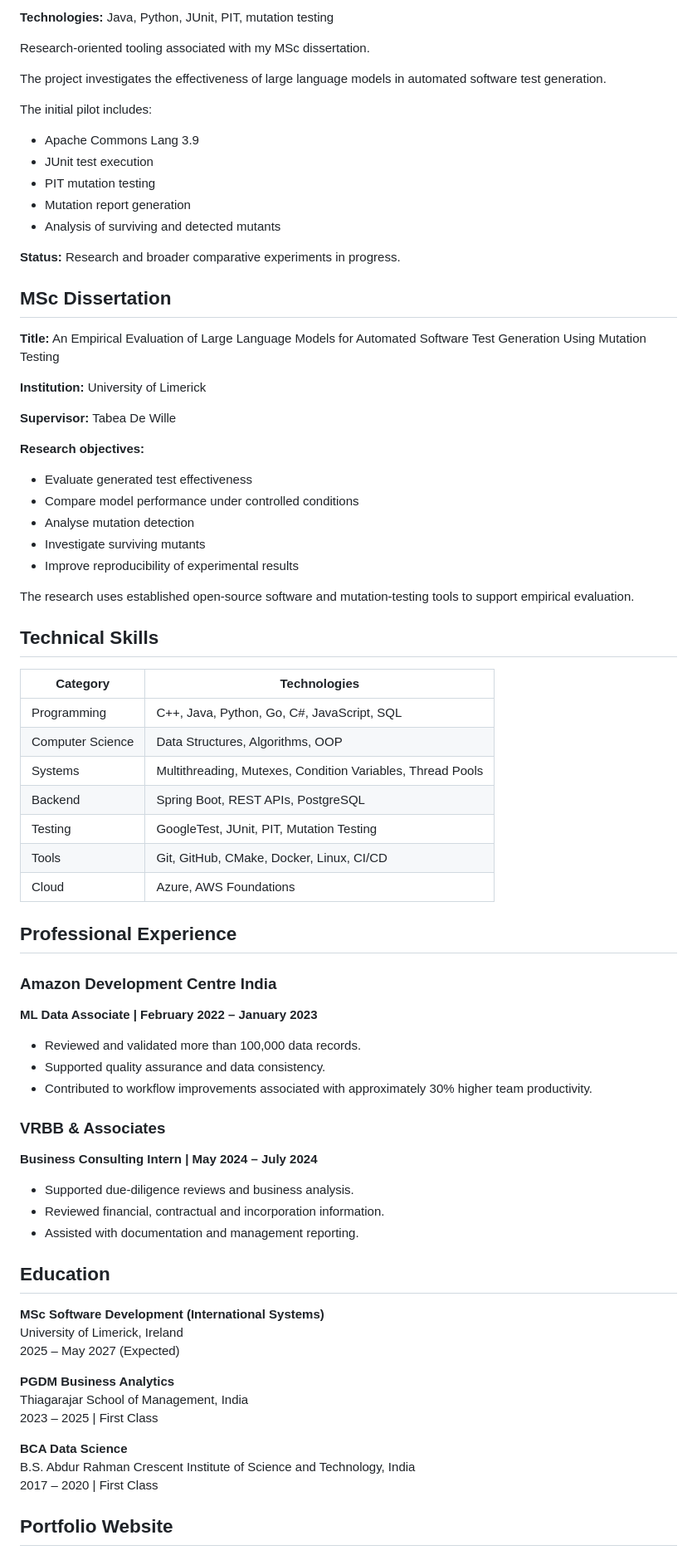
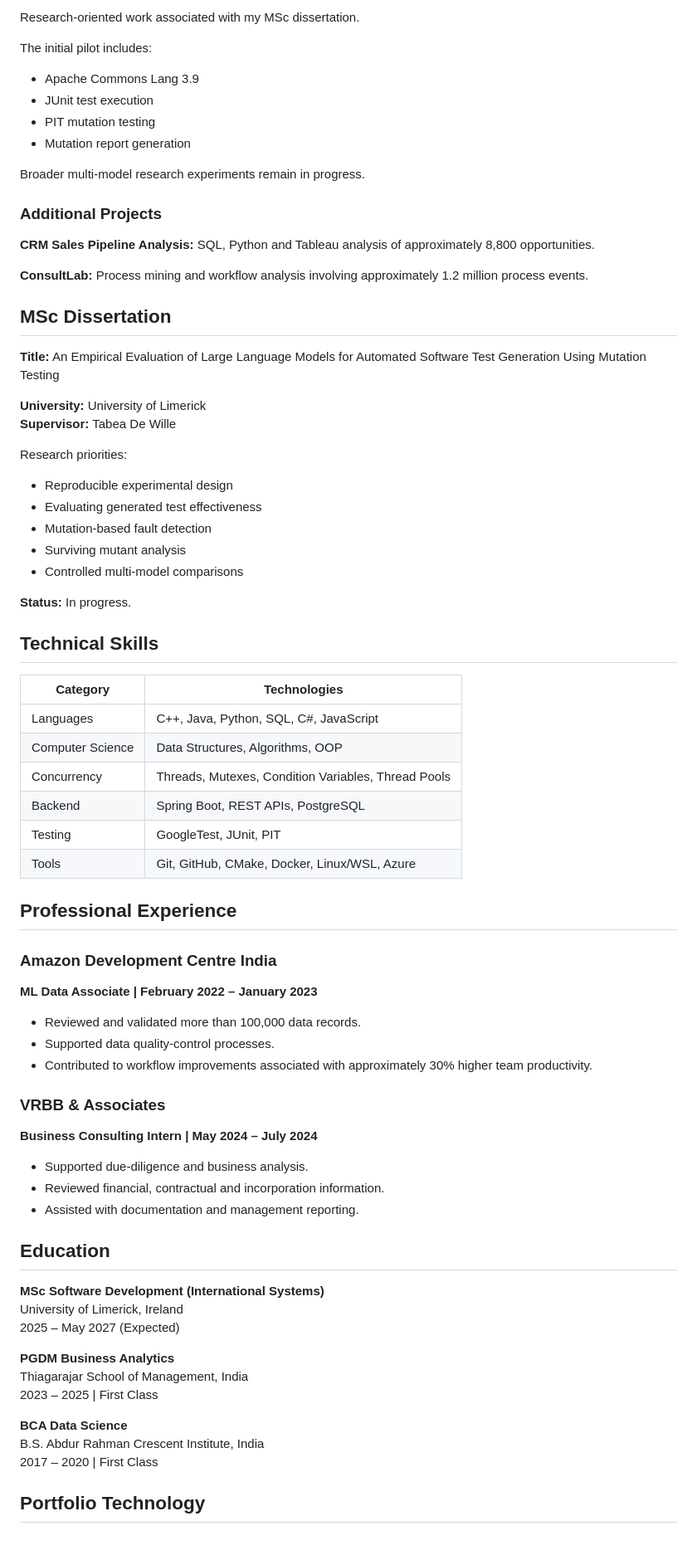
Before and after one commit to Rajkumar0863/Rajkumar0863.github.io, a Markdown page: README.md, the part around one of its changes. Shown at 83% size. Drawn GitHub-style.

```diff
--- a/README.md
+++ b/README.md
@@ -80,9 +85,5 @@ Key implementation areas:
 
-**Technologies:** Java, Python, JUnit, PIT, mutation testing
-
-Research-oriented tooling associated with my MSc dissertation.
-
-The project investigates the effectiveness of large language models in automated software test generation.
+Research-oriented work associated with my MSc dissertation.
 
 The initial pilot includes:
 
@@ -90,53 +91,58 @@ The initial pilot includes:
 - JUnit test execution
 - PIT mutation testing
 - Mutation report generation
-- Analysis of surviving and detected mutants
 
-**Status:** Research and broader comparative experiments in progress.
+Broader multi-model research experiments remain in progress.
+
+### Additional Projects
+
+**CRM Sales Pipeline Analysis:** SQL, Python and Tableau analysis of approximately 8,800 opportunities.
+
+**ConsultLab:** Process mining and workflow analysis involving approximately 1.2 million process events.
 
 ## MSc Dissertation
 
 **Title:** An Empirical Evaluation of Large Language Models for Automated Software Test Generation Using Mutation Testing
 
-**Institution:** University of Limerick
-
+**University:** University of Limerick
 **Supervisor:** Tabea De Wille
 
-**Research objectives:**
+Research priorities:
 
-- Evaluate generated test effectiveness
-- Compare model performance under controlled conditions
-- Analyse mutation detection
-- Investigate surviving mutants
-- Improve reproducibility of experimental results
+- Reproducible experimental design
+- Evaluating generated test effectiveness
+- Mutation-based fault detection
+- Surviving mutant analysis
+- Controlled multi-model comparisons
 
-The research uses established open-source software and mutation-testing tools to support empirical evaluation.
+**Status:** In progress.
 
 ## Technical Skills
 
 | Category | Technologies |
 | --- | --- |
-| Programming | C++, Java, Python, Go, C#, JavaScript, SQL |
+| Languages | C++, Java, Python, SQL, C#, JavaScript |
 | Computer Science | Data Structures, Algorithms, OOP |
-| Systems | Multithreading, Mutexes, Condition Variables, Thread Pools |
+| Concurrency | Threads, Mutexes, Condition Variables, Thread Pools |
 | Backend | Spring Boot, REST APIs, PostgreSQL |
-| Testing | GoogleTest, JUnit, PIT, Mutation Testing |
-| Tools | Git, GitHub, CMake, Docker, Linux, CI/CD |
-| Cloud | Azure, AWS Foundations |
+| Testing | GoogleTest, JUnit, PIT |
+| Tools | Git, GitHub, CMake, Docker, Linux/WSL, Azure |
 
 ## Professional Experience
 
 ### Amazon Development Centre India
+
 **ML Data Associate | February 2022 – January 2023**
 
 - Reviewed and validated more than 100,000 data records.
-- Supported quality assurance and data consistency.
+- Supported data quality-control processes.
 - Contributed to workflow improvements associated with approximately 30% higher team productivity.
 
 ### VRBB & Associates
+
 **Business Consulting Intern | May 2024 – July 2024**
 
-- Supported due-diligence reviews and business analysis.
+- Supported due-diligence and business analysis.
 - Reviewed financial, contractual and incorporation information.
 - Assisted with documentation and management reporting.
 
@@ -151,8 +157,8 @@ Thiagarajar School of Management, India
 2023 – 2025 | First Class
 
 **BCA Data Science**
-B.S. Abdur Rahman Crescent Institute of Science and Technology, India
+B.S. Abdur Rahman Crescent Institute, India
 2017 – 2020 | First Class
 
-## Portfolio Website
+## Portfolio Technology
 
```
Also changed, not shown: other parts of README.md (+57 -70 lines).
